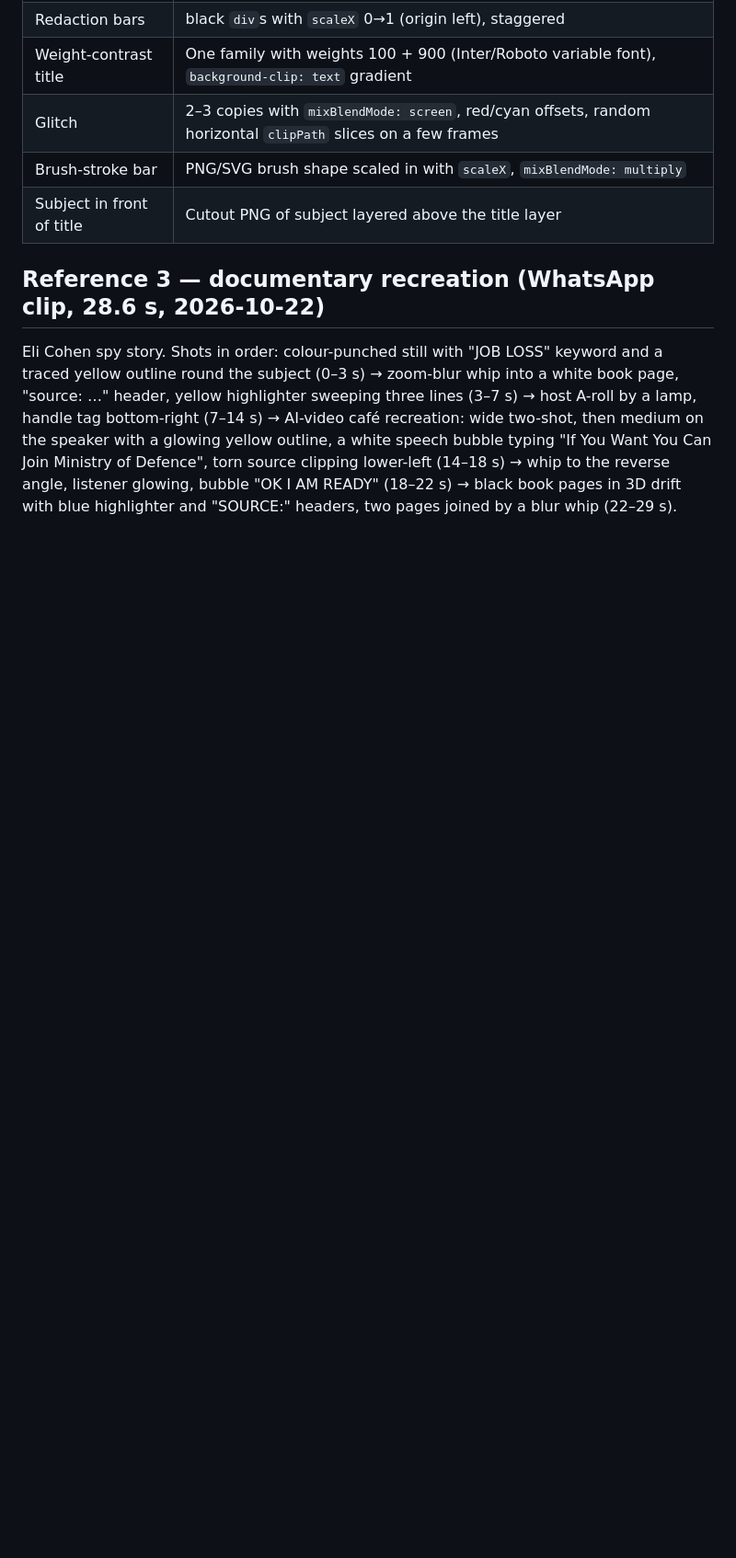
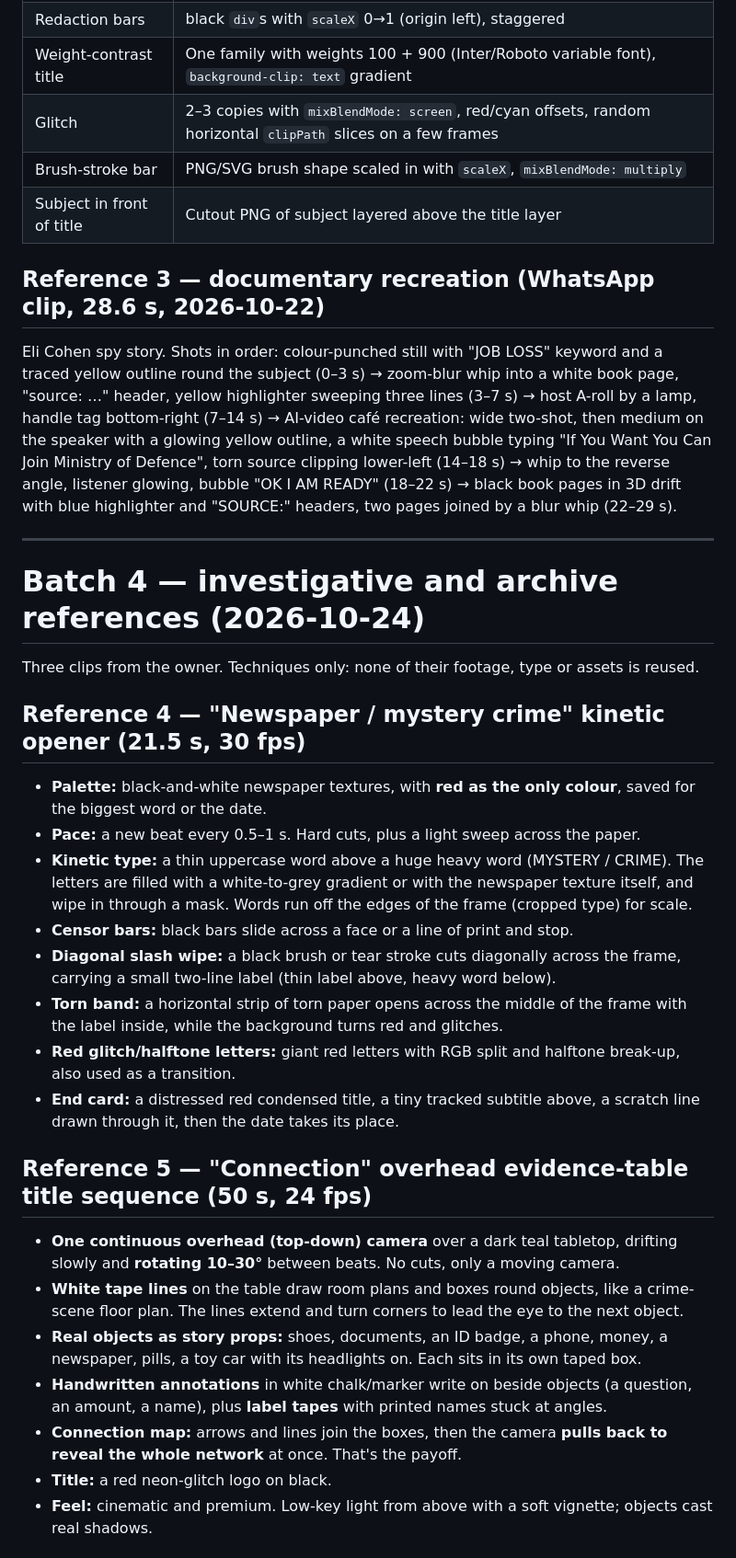
Before and after one commit to roshangahatraj1120-droid/sumi-video-studio, a Markdown page: docs/reference-styles.md, the part around one of its changes. Shown at 92% size. Drawn GitHub-style; blank space fills up the shorter version.

Commit message:
Style guide: investigative and archive references (batch 4)
Co-Authored-By: Claude Opus 5.5 <noreply@anthropic.com>
Claude-Session: https://claude.ai/code/session_018fj58qF7tJkTmrUUe8B7p6

```diff
--- a/docs/reference-styles.md
+++ b/docs/reference-styles.md
@@ -182,3 +182,42 @@ AI-video café recreation: wide two-shot, then medium on the speaker with a glow
 speech bubble typing "If You Want You Can Join Ministry of Defence", torn source clipping lower-left
 (14–18 s) → whip to the reverse angle, listener glowing, bubble "OK I AM READY" (18–22 s) → black book
 pages in 3D drift with blue highlighter and "SOURCE:" headers, two pages joined by a blur whip (22–29 s).
+
+---
+
+# Batch 4 — investigative and archive references (2026-10-24)
+
+Three clips from the owner. Techniques only: none of their footage, type or assets is reused.
+
+## Reference 4 — "Newspaper / mystery crime" kinetic opener (21.5 s, 30 fps)
+- **Palette:** black-and-white newspaper textures, with **red as the only colour**, saved for the
+  biggest word or the date.
+- **Pace:** a new beat every 0.5–1 s. Hard cuts, plus a light sweep across the paper.
+- **Kinetic type:** a thin uppercase word above a huge heavy word (MYSTERY / CRIME). The letters are
+  filled with a white-to-grey gradient or with the newspaper texture itself, and wipe in through a mask.
+  Words run off the edges of the frame (cropped type) for scale.
+- **Censor bars:** black bars slide across a face or a line of print and stop.
+- **Diagonal slash wipe:** a black brush or tear stroke cuts diagonally across the frame, carrying a
+  small two-line label (thin label above, heavy word below).
+- **Torn band:** a horizontal strip of torn paper opens across the middle of the frame with the label
+  inside, while the background turns red and glitches.
+- **Red glitch/halftone letters:** giant red letters with RGB split and halftone break-up, also used as
+  a transition.
+- **End card:** a distressed red condensed title, a tiny tracked subtitle above, a scratch line drawn
+  through it, then the date takes its place.
+
+## Reference 5 — "Connection" overhead evidence-table title sequence (50 s, 24 fps)
+- **One continuous overhead (top-down) camera** over a dark teal tabletop, drifting slowly and
+  **rotating 10–30°** between beats. No cuts, only a moving camera.
+- **White tape lines** on the table draw room plans and boxes round objects, like a crime-scene floor
+  plan. The lines extend and turn corners to lead the eye to the next object.
+- **Real objects as story props:** shoes, documents, an ID badge, a phone, money, a newspaper, pills, a
+  toy car with its headlights on. Each sits in its own taped box.
+- **Handwritten annotations** in white chalk/marker write on beside objects (a question, an amount, a
+  name), plus **label tapes** with printed names stuck at angles.
+- **Connection map:** arrows and lines join the boxes, then the camera **pulls back to reveal the whole
+  network** at once. That's the payoff.
+- **Title:** a red neon-glitch logo on black.
+- **Feel:** cinematic and premium. Low-key light from above with a soft vignette; objects cast real
+  shadows.
+
```
Also changed, not shown: other parts of docs/reference-styles.md (+25 -0 lines), 1 other file.
